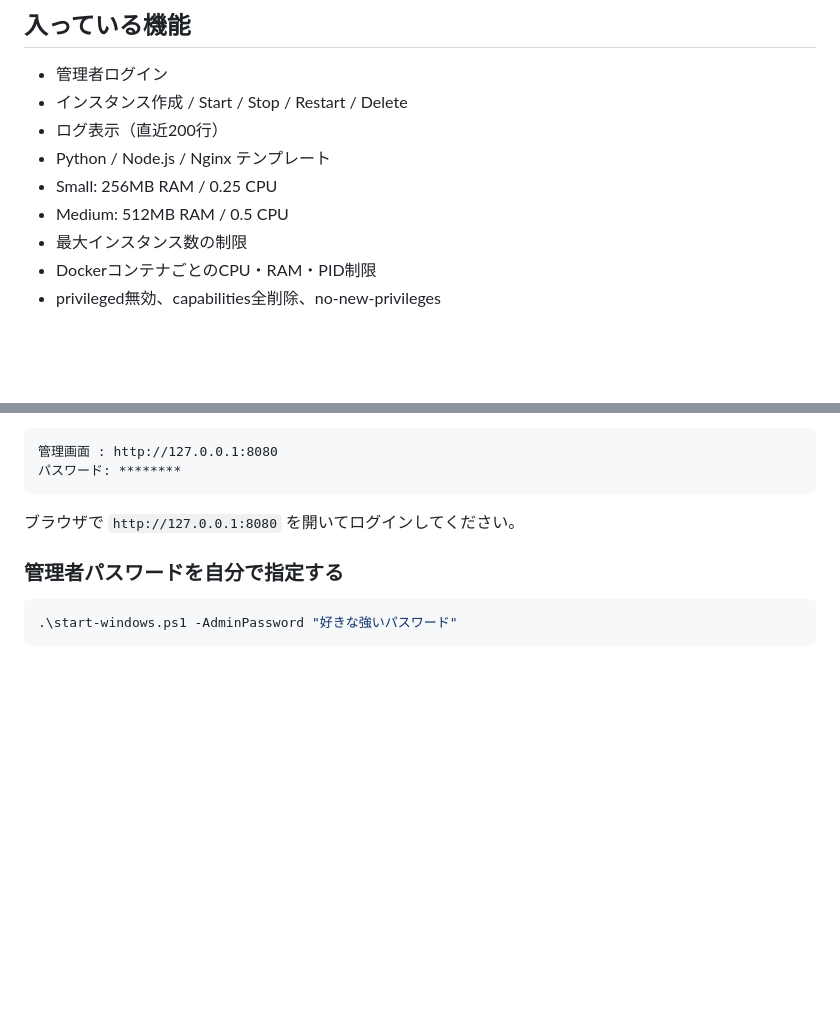
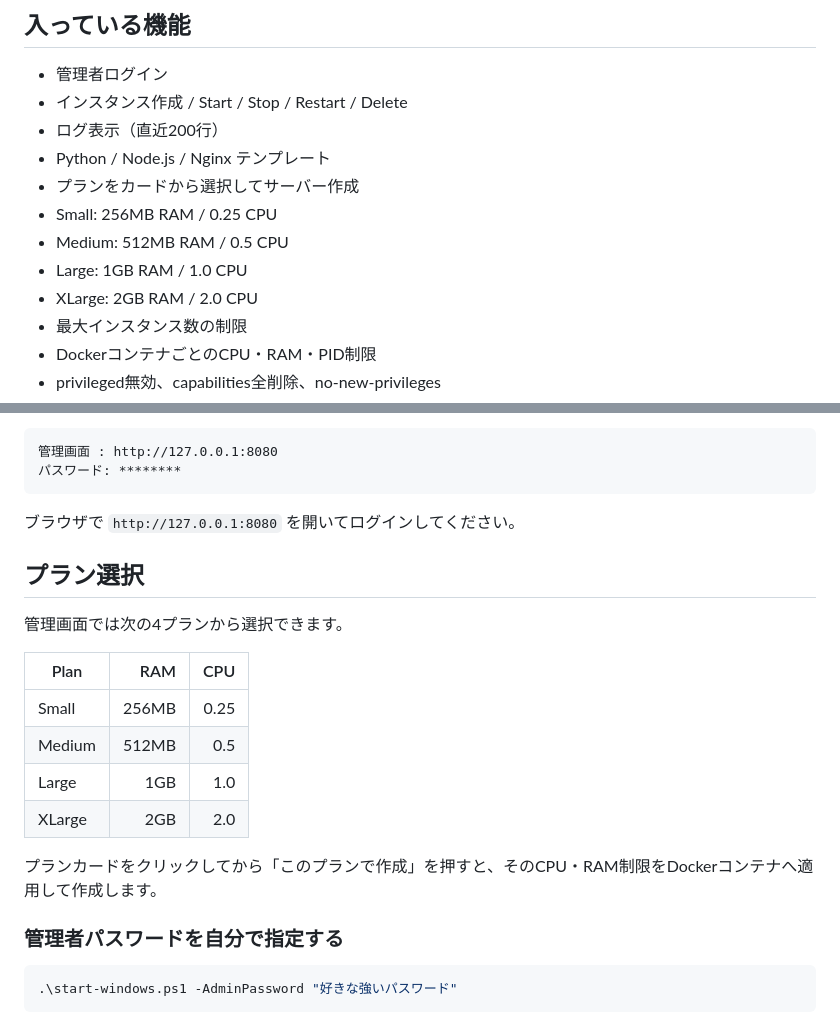
Before and after one commit to ritsu1000000-maker/sandbox, a Markdown page: rental-server/README.md, 2 parts joined by grey strips. Drawn GitHub-style; blank space fills up the shorter version.

Commit message:
Document selectable server plans

````diff
--- a/rental-server/README.md
+++ b/rental-server/README.md
@@ -10,8 +10,11 @@ Windows 10/11では **Docker Desktop + Python + PowerShell** で動作する構
 - インスタンス作成 / Start / Stop / Restart / Delete
 - ログ表示（直近200行）
 - Python / Node.js / Nginx テンプレート
+- プランをカードから選択してサーバー作成
 - Small: 256MB RAM / 0.25 CPU
 - Medium: 512MB RAM / 0.5 CPU
+- Large: 1GB RAM / 1.0 CPU
+- XLarge: 2GB RAM / 2.0 CPU
 - 最大インスタンス数の制限
 - DockerコンテナごとのCPU・RAM・PID制限
 - privileged無効、capabilities全削除、no-new-privileges
@@ -55,6 +58,19 @@ PowerShellで `rental-server` フォルダへ移動して、次を実行しま
 ```
 
 ブラウザで `http://127.0.0.1:8080` を開いてログインしてください。
+
+## プラン選択
+
+管理画面では次の4プランから選択できます。
+
+| Plan | RAM | CPU |
+| --- | ---: | ---: |
+| Small | 256MB | 0.25 |
+| Medium | 512MB | 0.5 |
+| Large | 1GB | 1.0 |
+| XLarge | 2GB | 2.0 |
+
+プランカードをクリックしてから「このプランで作成」を押すと、そのCPU・RAM制限をDockerコンテナへ適用して作成します。
 
 ### 管理者パスワードを自分で指定する
 
````
